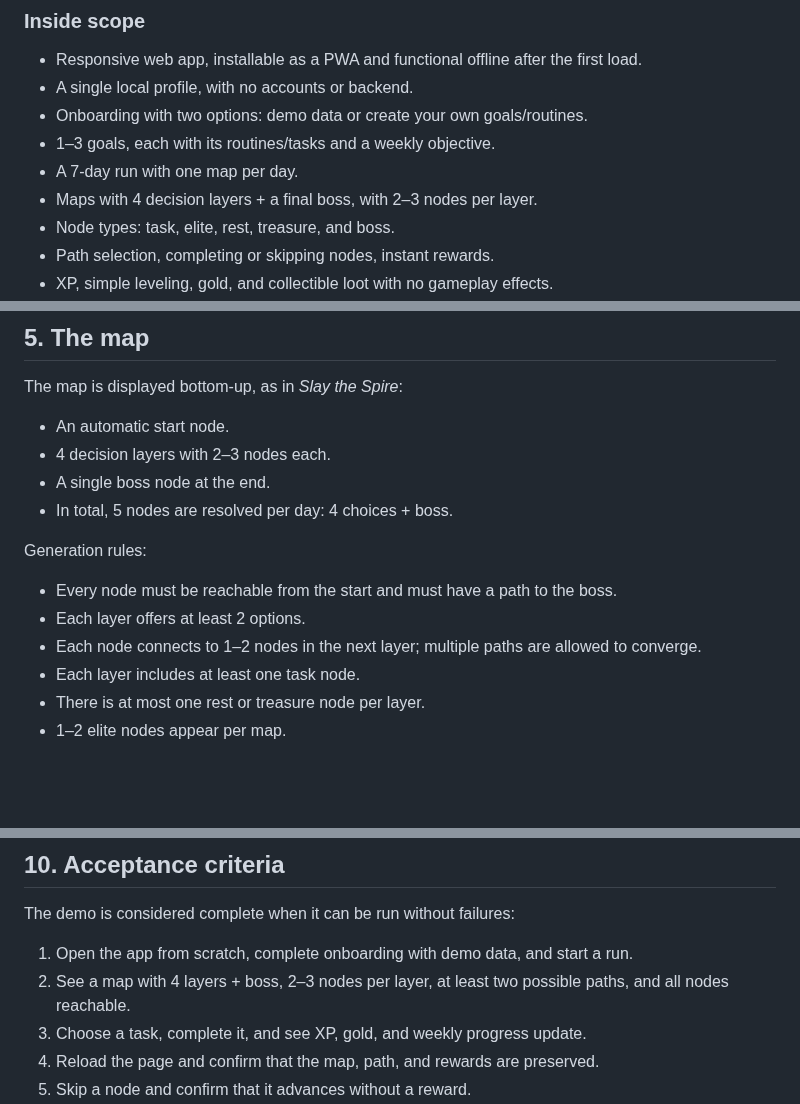
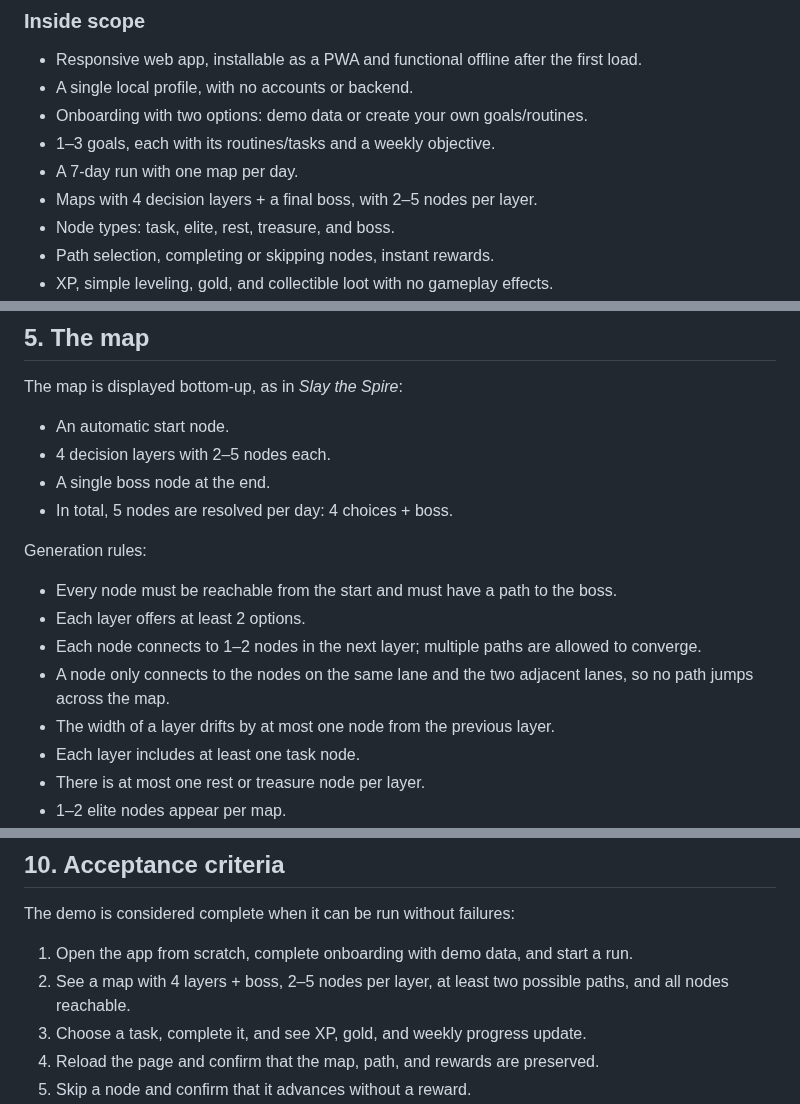
Before and after one commit to ToguDV/lifespire, a Markdown page: SPEC.md, 3 parts joined by grey strips. GitHub-like rendering; blank space fills up the shorter version.

```diff
--- a/SPEC.md
+++ b/SPEC.md
@@ -39,7 +39,7 @@ Concrete criteria:
 - Onboarding with two options: demo data or create your own goals/routines.
 - 1–3 goals, each with its routines/tasks and a weekly objective.
 - A 7-day run with one map per day.
-- Maps with 4 decision layers + a final boss, with 2–3 nodes per layer.
+- Maps with 4 decision layers + a final boss, with 2–5 nodes per layer.
 - Node types: task, elite, rest, treasure, and boss.
 - Path selection, completing or skipping nodes, instant rewards.
 - XP, simple leveling, gold, and collectible loot with no gameplay effects.
@@ -90,7 +90,7 @@ Core rules:
 The map is displayed bottom-up, as in *Slay the Spire*:
 
 - An automatic start node.
-- 4 decision layers with 2–3 nodes each.
+- 4 decision layers with 2–5 nodes each.
 - A single boss node at the end.
 - In total, 5 nodes are resolved per day: 4 choices + boss.
 
@@ -99,6 +99,8 @@ Generation rules:
 - Every node must be reachable from the start and must have a path to the boss.
 - Each layer offers at least 2 options.
 - Each node connects to 1–2 nodes in the next layer; multiple paths are allowed to converge.
+- A node only connects to the nodes on the same lane and the two adjacent lanes, so no path jumps across the map.
+- The width of a layer drifts by at most one node from the previous layer.
 - Each layer includes at least one task node.
 - There is at most one rest or treasure node per layer.
 - 1–2 elite nodes appear per map.
@@ -196,7 +198,7 @@ Persistence: a single versioned JSON document in `localStorage`, with export/imp
 The demo is considered complete when it can be run without failures:
 
 1. Open the app from scratch, complete onboarding with demo data, and start a run.
-2. See a map with 4 layers + boss, 2–3 nodes per layer, at least two possible paths, and all nodes reachable.
+2. See a map with 4 layers + boss, 2–5 nodes per layer, at least two possible paths, and all nodes reachable.
 3. Choose a task, complete it, and see XP, gold, and weekly progress update.
 4. Reload the page and confirm that the map, path, and rewards are preserved.
 5. Skip a node and confirm that it advances without a reward.
```
Also changed, not shown: README.md (+1 -1 lines), docs/ARCHITECTURE.md (+22 -4 lines), docs/screenshots/map-dark.png, docs/screenshots/map-light.png, docs/screenshots/map-mobile-dark.png, docs/screenshots/map-mobile-light.png, 10 other files.
